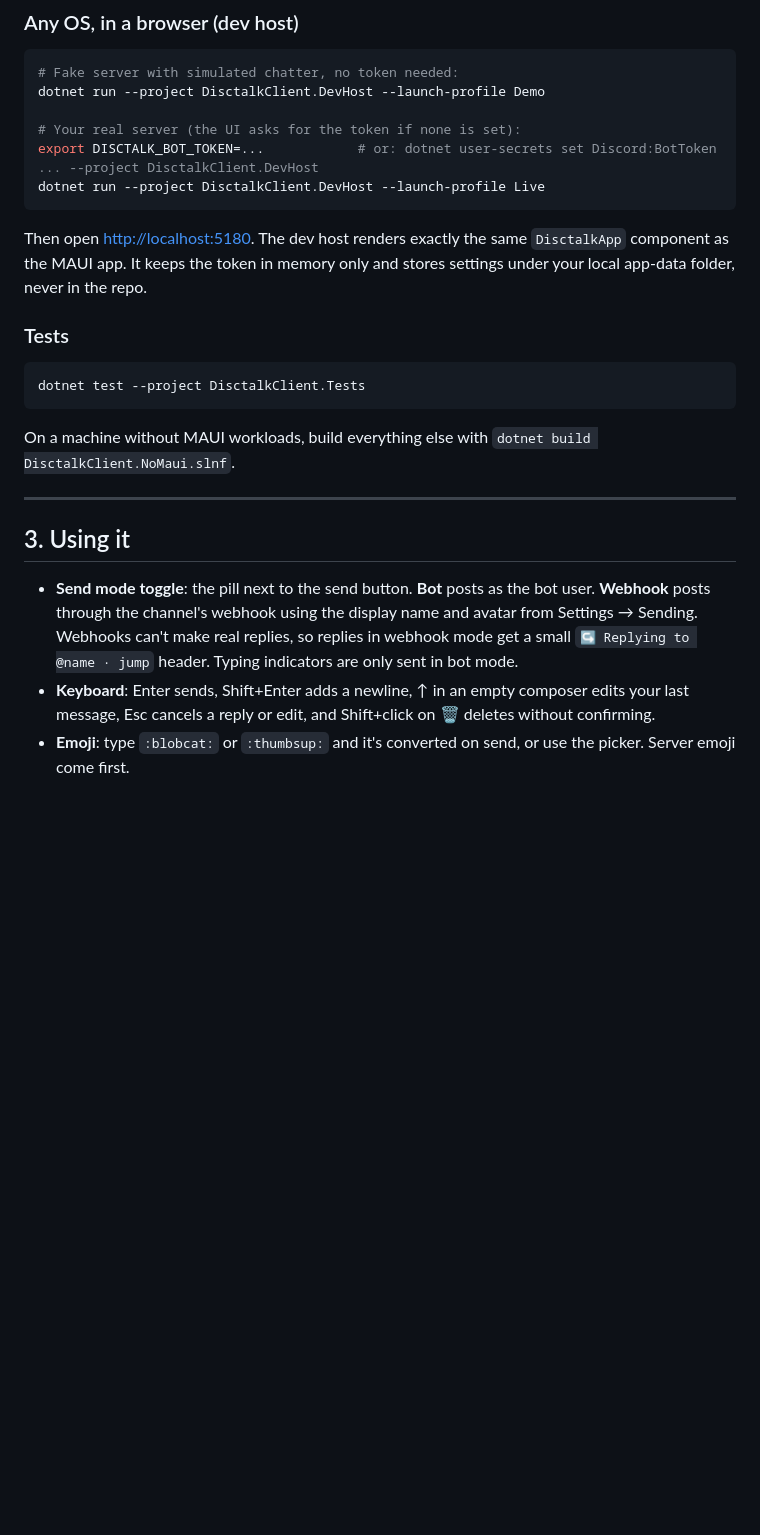
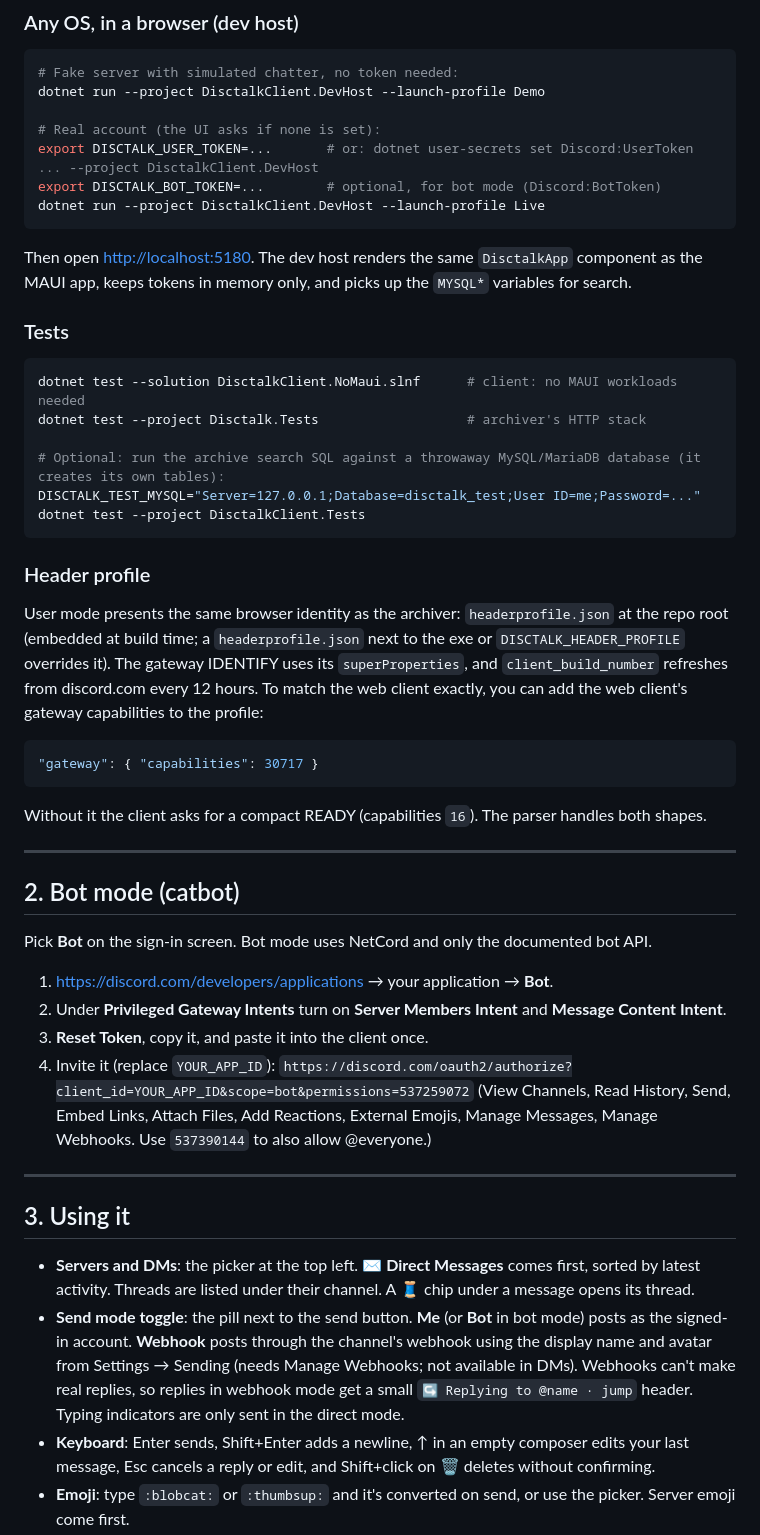
Before and after one commit to adubry75/Disctalk, a Markdown page: README.md, the part around one of its changes. Rendered like a GitHub page; blank space fills up the shorter version.

````diff
--- a/README.md
+++ b/README.md
@@ -100,31 +122,62 @@ target needs Windows.
 # Fake server with simulated chatter, no token needed:
 dotnet run --project DisctalkClient.DevHost --launch-profile Demo
 
-# Your real server (the UI asks for the token if none is set):
-export DISCTALK_BOT_TOKEN=...            # or: dotnet user-secrets set Discord:BotToken ... --project DisctalkClient.DevHost
+# Real account (the UI asks if none is set):
+export DISCTALK_USER_TOKEN=...       # or: dotnet user-secrets set Discord:UserToken ... --project DisctalkClient.DevHost
+export DISCTALK_BOT_TOKEN=...        # optional, for bot mode (Discord:BotToken)
 dotnet run --project DisctalkClient.DevHost --launch-profile Live
 ```
 
-Then open <http://localhost:5180>. The dev host renders exactly the same
-`DisctalkApp` component as the MAUI app. It keeps the token in memory only and stores settings under your local
-app-data folder, never in the repo.
+Then open <http://localhost:5180>. The dev host renders the same `DisctalkApp` component as the MAUI app, keeps
+tokens in memory only, and picks up the `MYSQL*` variables for search.
 
 ### Tests
 
 ```bash
-dotnet test --project DisctalkClient.Tests
+dotnet test --solution DisctalkClient.NoMaui.slnf      # client: no MAUI workloads needed
+dotnet test --project Disctalk.Tests                   # archiver's HTTP stack
+
+# Optional: run the archive search SQL against a throwaway MySQL/MariaDB database (it creates its own tables):
+DISCTALK_TEST_MYSQL="Server=127.0.0.1;Database=disctalk_test;User ID=me;Password=..." dotnet test --project DisctalkClient.Tests
 ```
 
-On a machine without MAUI workloads, build everything else with `dotnet build DisctalkClient.NoMaui.slnf`.
+### Header profile
+
+User mode presents the same browser identity as the archiver: `headerprofile.json` at the repo root (embedded at
+build time; a `headerprofile.json` next to the exe or `DISCTALK_HEADER_PROFILE` overrides it). The gateway IDENTIFY
+uses its `superProperties`, and `client_build_number` refreshes from discord.com every 12 hours. To match the web
+client exactly, you can add the web client's gateway capabilities to the profile:
+
+```json
+"gateway": { "capabilities": 30717 }
+```
+
+Without it the client asks for a compact READY (capabilities `16`). The parser handles both shapes.
+
+---
+
+## 2. Bot mode (catbot)
+
+Pick **Bot** on the sign-in screen. Bot mode uses NetCord and only the documented bot API.
+
+1. <https://discord.com/developers/applications> → your application → **Bot**.
+2. Under **Privileged Gateway Intents** turn on **Server Members Intent** and **Message Content Intent**.
+3. **Reset Token**, copy it, and paste it into the client once.
+4. Invite it (replace `YOUR_APP_ID`):
+   `https://discord.com/oauth2/authorize?client_id=YOUR_APP_ID&scope=bot&permissions=537259072`
+   (View Channels, Read History, Send, Embed Links, Attach Files, Add Reactions, External Emojis, Manage Messages,
+   Manage Webhooks. Use `537390144` to also allow @everyone.)
 
 ---
 
 ## 3. Using it
 
-- **Send mode toggle**: the pill next to the send button. **Bot** posts as the bot user. **Webhook** posts through
-  the channel's webhook using the display name and avatar from Settings → Sending. Webhooks can't make real replies,
-  so replies in webhook mode get a small `↪ Replying to @name · jump` header. Typing indicators are only sent in bot
-  mode.
+- **Servers and DMs**: the picker at the top left. **✉ Direct Messages** comes first, sorted by latest activity.
+  Threads are listed under their channel. A 🧵 chip under a message opens its thread.
+- **Send mode toggle**: the pill next to the send button. **Me** (or **Bot** in bot mode) posts as the signed-in
+  account. **Webhook** posts through the channel's webhook using the display name and avatar from Settings → Sending
+  (needs Manage Webhooks; not available in DMs). Webhooks can't make real replies, so replies in webhook mode get a
+  small `↪ Replying to @name · jump` header. Typing indicators are only sent in the direct mode.
 - **Keyboard**: Enter sends, Shift+Enter adds a newline, ↑ in an empty composer edits your last message, Esc cancels
   a reply or edit, and Shift+click on 🗑 deletes without confirming.
 - **Emoji**: type `:blobcat:` or `:thumbsup:` and it's converted on send, or use the picker. Server emoji come first.
````
Also changed, not shown: other parts of README.md (+104 -78 lines).
